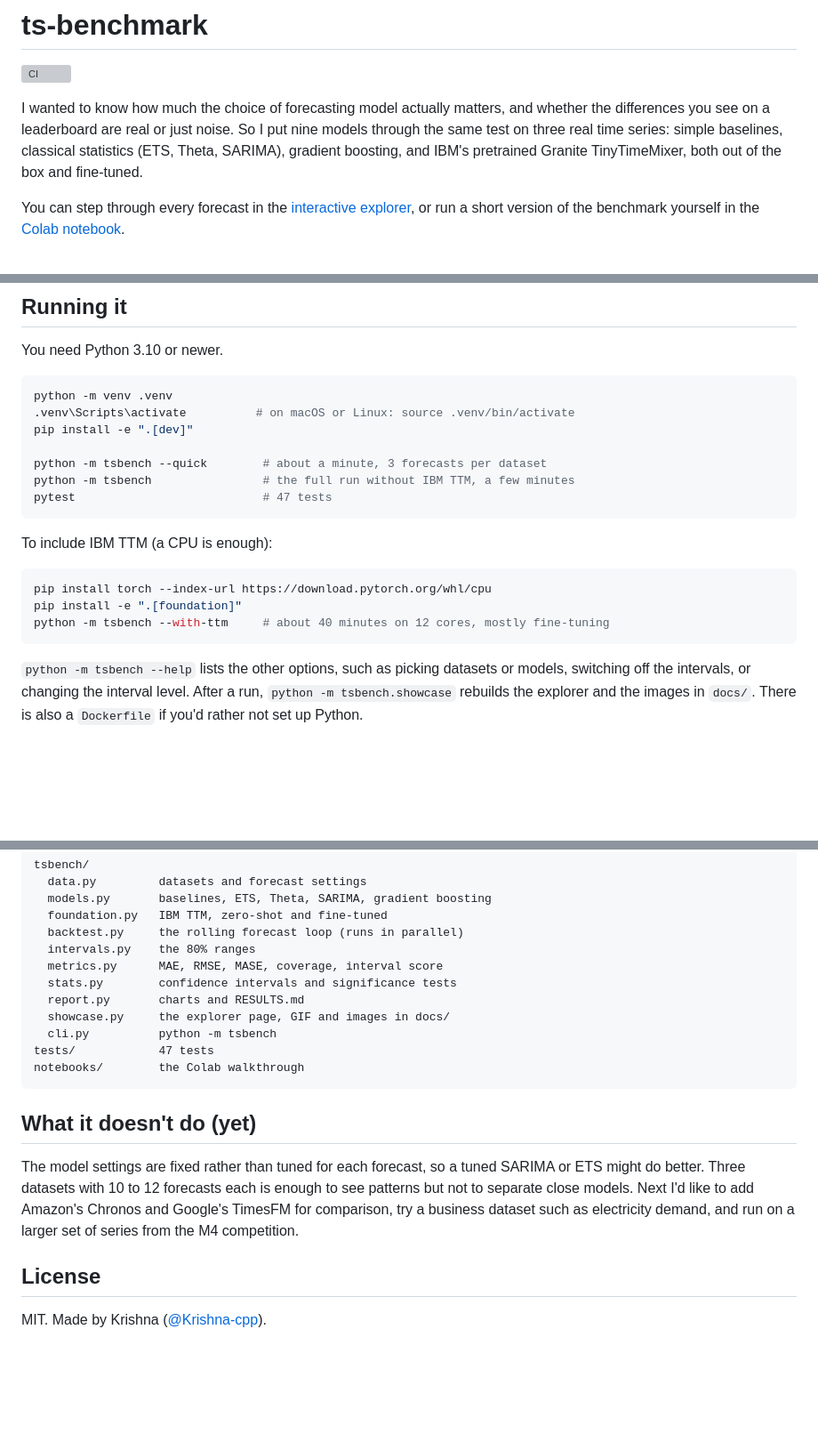
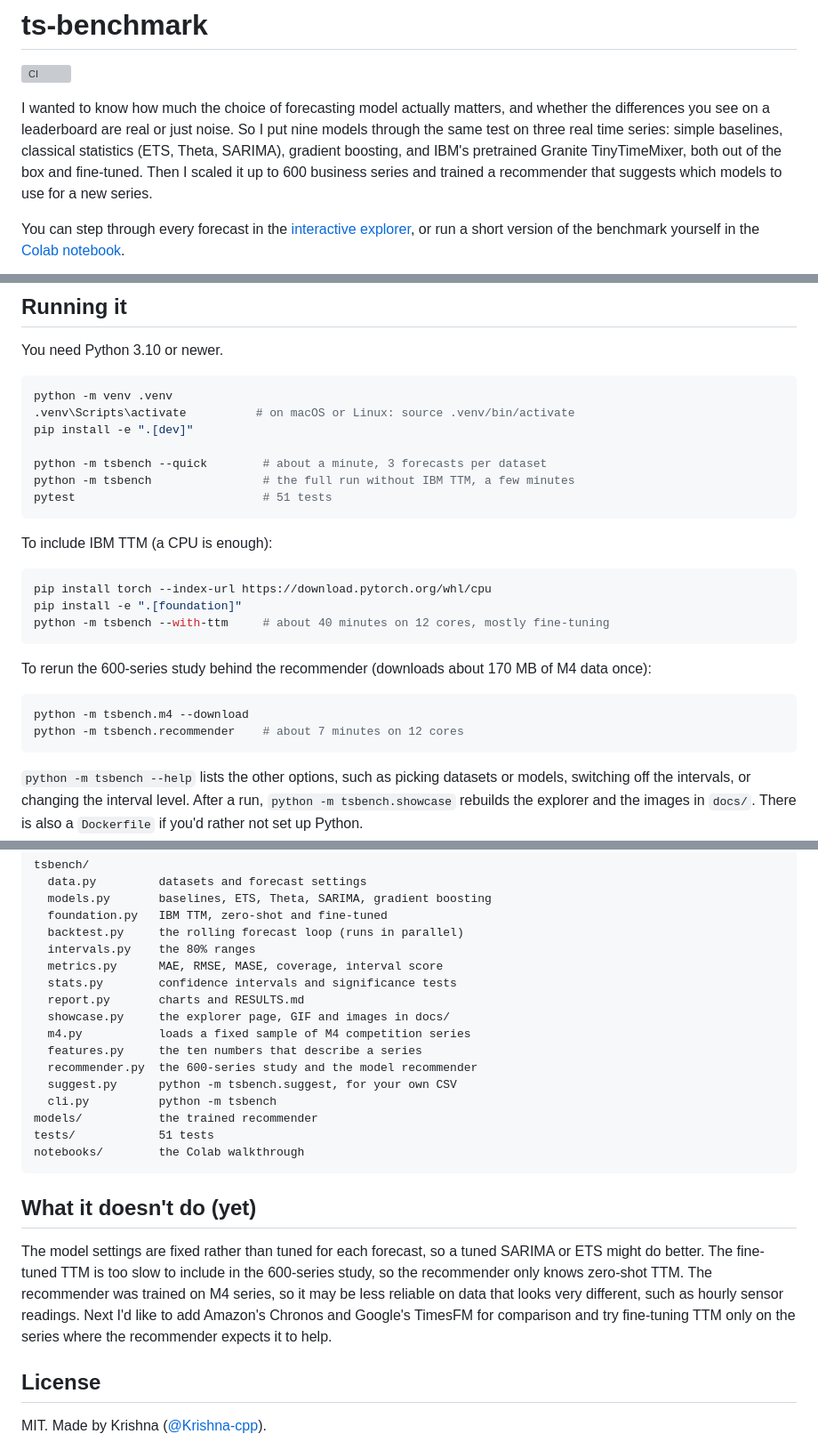
Before and after one commit to Krishna-cpp/ts-benchmark, a Markdown page: README.md, 3 parts joined by grey strips. Shown at 89% size. Drawn GitHub-style; blank space fills up the shorter version; grey boxes are pictures that could not be loaded.

````diff
--- a/README.md
+++ b/README.md
@@ -6,7 +6,8 @@ I wanted to know how much the choice of forecasting model actually matters, and
 differences you see on a leaderboard are real or just noise. So I put nine models through the
 same test on three real time series: simple baselines, classical statistics (ETS, Theta,
 SARIMA), gradient boosting, and IBM's pretrained Granite TinyTimeMixer, both out of the box and
-fine-tuned.
+fine-tuned. Then I scaled it up to 600 business series and trained a recommender that suggests
+which models to use for a new series.
 
 You can step through every forecast in the [interactive explorer](https://krishna-cpp.github.io/ts-benchmark/),
 or run a short version of the benchmark yourself in the
@@ -105,7 +167,7 @@ pip install -e ".[dev]"
 
 python -m tsbench --quick        # about a minute, 3 forecasts per dataset
 python -m tsbench                # the full run without IBM TTM, a few minutes
-pytest                           # 47 tests
+pytest                           # 51 tests
 ```
 
 To include IBM TTM (a CPU is enough):
@@ -114,6 +176,13 @@ To include IBM TTM (a CPU is enough):
 pip install torch --index-url https://download.pytorch.org/whl/cpu
 pip install -e ".[foundation]"
 python -m tsbench --with-ttm     # about 40 minutes on 12 cores, mostly fine-tuning
+```
+
+To rerun the 600-series study behind the recommender (downloads about 170 MB of M4 data once):
+
+```bash
+python -m tsbench.m4 --download
+python -m tsbench.recommender    # about 7 minutes on 12 cores
 ```
 
 `python -m tsbench --help` lists the other options, such as picking datasets or models,
@@ -148,18 +217,24 @@ tsbench/
   stats.py        confidence intervals and significance tests
   report.py       charts and RESULTS.md
   showcase.py     the explorer page, GIF and images in docs/
+  m4.py           loads a fixed sample of M4 competition series
+  features.py     the ten numbers that describe a series
+  recommender.py  the 600-series study and the model recommender
+  suggest.py      python -m tsbench.suggest, for your own CSV
   cli.py          python -m tsbench
-tests/            47 tests
+models/           the trained recommender
+tests/            51 tests
 notebooks/        the Colab walkthrough
 ```
 
 ## What it doesn't do (yet)
 
 The model settings are fixed rather than tuned for each forecast, so a tuned SARIMA or ETS might
-do better. Three datasets with 10 to 12 forecasts each is enough to see patterns but not to
-separate close models. Next I'd like to add Amazon's Chronos and Google's TimesFM for comparison,
-try a business dataset such as electricity demand, and run on a larger set of series from the M4
-competition.
+do better. The fine-tuned TTM is too slow to include in the 600-series study, so the recommender
+only knows zero-shot TTM. The recommender was trained on M4 series, so it may be less reliable on
+data that looks very different, such as hourly sensor readings. Next I'd like to add Amazon's
+Chronos and Google's TimesFM for comparison and try fine-tuning TTM only on the series where the
+recommender expects it to help.
 
 ## License
 
````
Also changed, not shown: other parts of README.md (+61 -0 lines), results/recommender/REPORT.md (added, +92 -0 lines), results/recommender/feature_importance.png (added), results/recommender/strategies.png (added), results/recommender/when_wins.png (added), results/recommender/who_wins.png (added), 14 other files.
